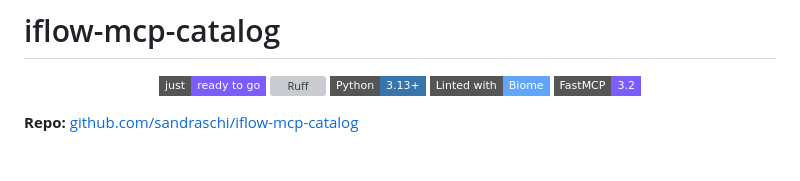
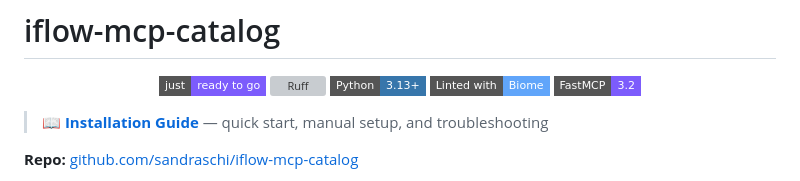
Before and after one commit to sandraschi/iflow-mcp-catalog, a Markdown page: README.md, the part around the change. Drawn GitHub-style; badges without logos; blank space fills up the shorter version; grey boxes are pictures that could not be loaded.

Commit message:
feat: add INSTALL.md with just dashboard flow, PyPI rationale, and legacy setup

```diff
--- a/README.md
+++ b/README.md
@@ -7,6 +7,9 @@
   <a href="https://biomejs.dev"><img src="https://img.shields.io/badge/Linted_with-Biome-60a5fa?style=flat-square&logo=biome&logoColor=white" alt="Biome"></a>
   <a href="https://github.com/PrefectHQ/fastmcp"><img src="https://img.shields.io/badge/FastMCP-3.2-7c5cfc?style=flat-square" alt="FastMCP"></a>
 </p>
+
+
+> 📖 **[Installation Guide](INSTALL.md)** — quick start, manual setup, and troubleshooting
 
 **Repo:** [github.com/sandraschi/iflow-mcp-catalog](https://github.com/sandraschi/iflow-mcp-catalog)
 
```
Also changed, not shown: INSTALL.md (added, +68 -0 lines).
